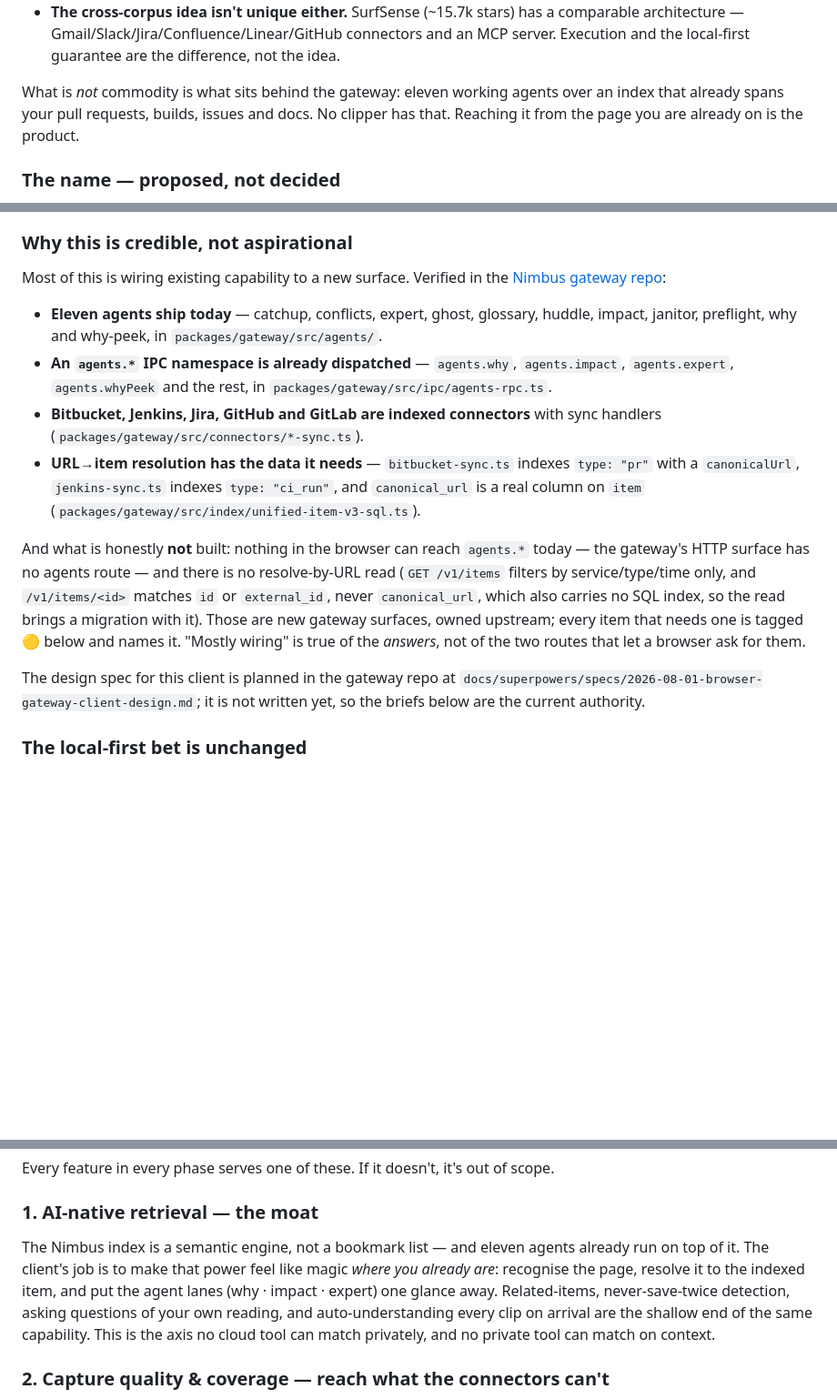
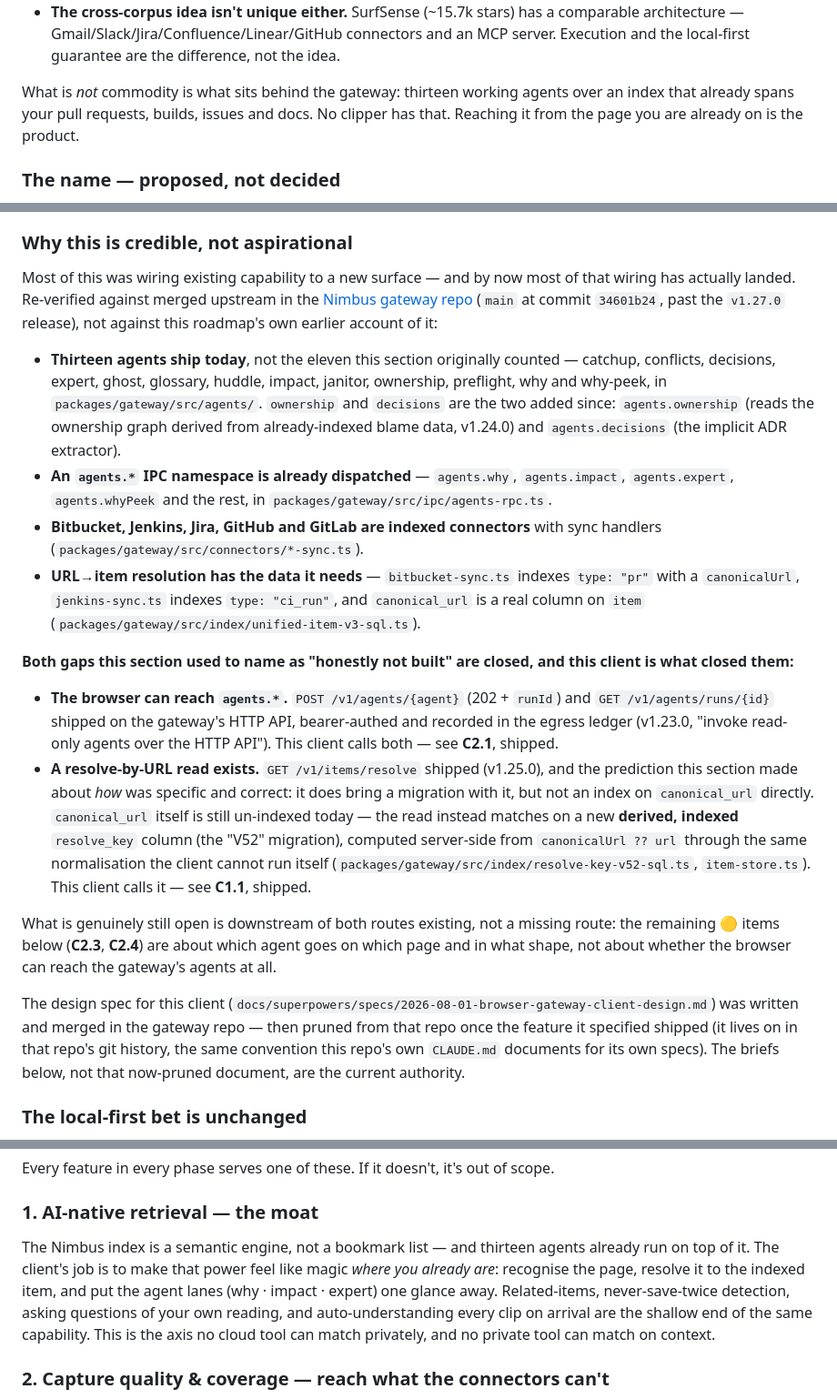
Before and after one commit to nimbus-agent/nimbus-web-clipper, a Markdown page: ROADMAP.md, 3 parts joined by grey strips. Shown at 91% size. Rendered like a GitHub page; blank space fills up the shorter version.

Commit message:
docs(roadmap): stop describing a gap this branch closed
"Why this is credible, not aspirational" (ROADMAP.md) still said the browser
could not reach agents.* and that no resolve-by-URL read existed — both
falsified by this branch and the earlier C1.1 slice, not merely stale. Fixed
by re-verifying against merged upstream (Nimbus repo, main past v1.27.0)
instead of this repo's own prior account of it:

- Agent HTTP invoke/poll (POST /v1/agents/{agent}, GET /v1/agents/runs/{id})
  shipped upstream at v1.23.0; this client calls both (C2.1, shipped).
- GET /v1/items/resolve shipped at v1.25.0. The old text's prediction about
  *how* was specific and right - it did need a migration - but the match key
  is a new derived, indexed resolve_key column (V52), not an index on
  canonical_url directly, which is still unindexed today. This client calls
  it (C1.1, shipped).
- Agent count corrected from eleven to thirteen (ownership and decisions are
  new since), including the two sibling mentions of "eleven" elsewhere in the
  file that would otherwise contradict the fix three lines below it.
- The referenced design spec doc was written and merged upstream, then
  pruned once its feature shipped (same convention this repo's own CLAUDE.md
  documents) - it was never "not written yet".

bun run typecheck && bun run lint && bun run test && bun run build &&
bun run check-build all pass; 613/613 tests, unchanged by this doc-only fix.

Co-Authored-By: Claude Opus 5 (1M context) <noreply@anthropic.com>

```diff
--- a/ROADMAP.md
+++ b/ROADMAP.md
@@ -76,9 +76,9 @@ The clipper is a decent clipper. It is also in a fight it cannot win:
   connectors and an MCP server. Execution and the local-first guarantee are the
   difference, not the idea.
 
-What is *not* commodity is what sits behind the gateway: eleven working agents
-over an index that already spans your pull requests, builds, issues and docs.
-No clipper has that. Reaching it from the page you are already on is the
+What is *not* commodity is what sits behind the gateway: thirteen working
+agents over an index that already spans your pull requests, builds, issues and
+docs. No clipper has that. Reaching it from the page you are already on is the
 product.
 
 ### The name — proposed, not decided
@@ -115,12 +115,19 @@ Two things constrain any rename:
 
 ### Why this is credible, not aspirational
 
-Most of this is wiring existing capability to a new surface. Verified in the
-[Nimbus gateway repo](https://github.com/nimbus-agent/Nimbus):
+Most of this was wiring existing capability to a new surface — and by now most
+of that wiring has actually landed. Re-verified against merged upstream in the
+[Nimbus gateway repo](https://github.com/nimbus-agent/Nimbus) (`main` at
+commit `34601b24`, past the `v1.27.0` release), not against this roadmap's own
+earlier account of it:
 
-- **Eleven agents ship today** — catchup, conflicts, expert, ghost, glossary,
-  huddle, impact, janitor, preflight, why and why-peek, in
-  `packages/gateway/src/agents/`.
+- **Thirteen agents ship today**, not the eleven this section originally
+  counted — catchup, conflicts, decisions, expert, ghost, glossary, huddle,
+  impact, janitor, ownership, preflight, why and why-peek, in
+  `packages/gateway/src/agents/`. `ownership` and `decisions` are the two
+  added since: `agents.ownership` (reads the ownership graph derived from
+  already-indexed blame data, v1.24.0) and `agents.decisions` (the implicit
+  ADR extractor).
 - **An `agents.*` IPC namespace is already dispatched** — `agents.why`,
   `agents.impact`, `agents.expert`, `agents.whyPeek` and the rest, in
   `packages/gateway/src/ipc/agents-rpc.ts`.
@@ -131,18 +138,34 @@ Most of this is wiring existing capability to a new surface. Verified in the
   "ci_run"`, and `canonical_url` is a real column on `item`
   (`packages/gateway/src/index/unified-item-v3-sql.ts`).
 
-And what is honestly **not** built: nothing in the browser can reach `agents.*`
-today — the gateway's HTTP surface has no agents route — and there is no
-resolve-by-URL read (`GET /v1/items` filters by service/type/time only, and
-`/v1/items/<id>` matches `id` or `external_id`, never `canonical_url`, which
-also carries no SQL index, so the read brings a migration with it). Those are
-new gateway surfaces, owned upstream; every item that needs one is tagged 🟡
-below and names it. "Mostly wiring" is true of the *answers*, not of the two
-routes that let a browser ask for them.
+**Both gaps this section used to name as "honestly not built" are closed, and
+this client is what closed them:**
 
-The design spec for this client is planned in the gateway repo at
-`docs/superpowers/specs/2026-08-01-browser-gateway-client-design.md`; it is not
-written yet, so the briefs below are the current authority.
+- **The browser can reach `agents.*`.** `POST /v1/agents/{agent}` (202 +
+  `runId`) and `GET /v1/agents/runs/{id}` shipped on the gateway's HTTP API,
+  bearer-authed and recorded in the egress ledger (v1.23.0, "invoke read-only
+  agents over the HTTP API"). This client calls both — see **C2.1**, shipped.
+- **A resolve-by-URL read exists.** `GET /v1/items/resolve` shipped (v1.25.0),
+  and the prediction this section made about *how* was specific and correct:
+  it does bring a migration with it, but not an index on `canonical_url`
+  directly. `canonical_url` itself is still un-indexed today — the read
+  instead matches on a new **derived, indexed** `resolve_key` column (the
+  "V52" migration), computed server-side from `canonicalUrl ?? url` through
+  the same normalisation the client cannot run itself
+  (`packages/gateway/src/index/resolve-key-v52-sql.ts`,
+  `item-store.ts`). This client calls it — see **C1.1**, shipped.
+
+What is genuinely still open is downstream of both routes existing, not a
+missing route: the remaining 🟡 items below (**C2.3**, **C2.4**) are about
+which agent goes on which page and in what shape, not about whether the
+browser can reach the gateway's agents at all.
+
+The design spec for this client
+(`docs/superpowers/specs/2026-08-01-browser-gateway-client-design.md`) was
+written and merged in the gateway repo — then pruned from that repo once the
+feature it specified shipped (it lives on in that repo's git history, the same
+convention this repo's own `CLAUDE.md` documents for its own specs). The
+briefs below, not that now-pruned document, are the current authority.
 
 ### The local-first bet is unchanged
 
@@ -169,14 +192,14 @@ scope.
 
 ### 1. AI-native retrieval — the moat
 
-The Nimbus index is a semantic engine, not a bookmark list — and eleven agents
-already run on top of it. The client's job is to make that power feel like magic
-*where you already are*: recognise the page, resolve it to the indexed item, and
-put the agent lanes (why · impact · expert) one glance away. Related-items,
-never-save-twice detection, asking questions of your own reading, and
-auto-understanding every clip on arrival are the shallow end of the same
-capability. This is the axis no cloud tool can match privately, and no private
-tool can match on context.
+The Nimbus index is a semantic engine, not a bookmark list — and thirteen
+agents already run on top of it. The client's job is to make that power feel
+like magic *where you already are*: recognise the page, resolve it to the
+indexed item, and put the agent lanes (why · impact · expert) one glance away.
+Related-items, never-save-twice detection, asking questions of your own
+reading, and auto-understanding every clip on arrival are the shallow end of
+the same capability. This is the axis no cloud tool can match privately, and
+no private tool can match on context.
 
 ### 2. Capture quality & coverage — reach what the connectors can't
 
```
